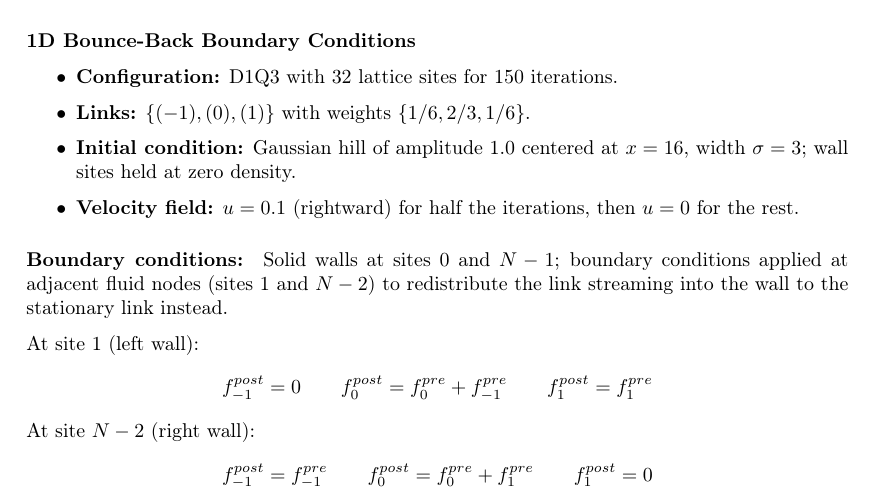
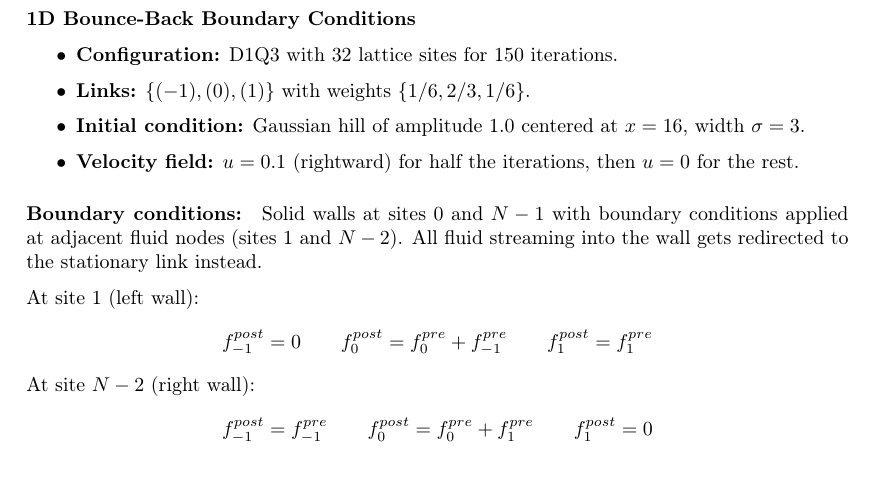
Before and after one commit to widdrr/qlbm, a LaTeX thesis (papers/disertation/master/thesis.tex, which reads papers/disertation/master/src/chapters/boundary_conditions.tex): part of page 33 of 46, cut so that both start at the same text. Compiled offline with pdfLaTeX.

Commit message:
minor reword

```diff
--- a/papers/disertation/master/src/chapters/boundary_conditions.tex
+++ b/papers/disertation/master/src/chapters/boundary_conditions.tex
@@ -224,11 +224,12 @@ The quantum circuit was validated against the classical implementation mirroring
 \begin{itemize}
     \item \textbf{Configuration:} D1Q3 with 32 lattice sites for 150 iterations.
     \item \textbf{Links:} $\{(-1),(0),(1)\}$ with weights $\{1/6, 2/3, 1/6\}$.
-    \item \textbf{Initial condition:} Gaussian hill of amplitude 1.0 centered at $x=16$, width $\sigma=3$; wall sites held at zero density.
+    \item \textbf{Initial condition:} Gaussian hill of amplitude 1.0 centered at $x=16$, width $\sigma=3$.
     \item \textbf{Velocity field:} $u=0.1$ (rightward) for half the iterations, then $u=0$ for the rest.
 \end{itemize}
 \paragraph*{Boundary conditions:}
-Solid walls at sites 0 and $N-1$; boundary conditions applied at adjacent fluid nodes (sites 1 and $N-2$) to redistribute the link streaming into the wall to the stationary link instead.
+Solid walls at sites 0 and $N-1$ with boundary conditions applied at adjacent fluid nodes (sites 1 and $N-2$).
+All fluid streaming into the wall gets redirected to the stationary link instead.
 
 At site 1 (left wall):
 \[f_{-1}^{post} = 0 \qquad f_{0}^{post} = f_{0}^{pre} + f_{-1}^{pre} \qquad f_{1}^{post} = f_{1}^{pre}\]
```
